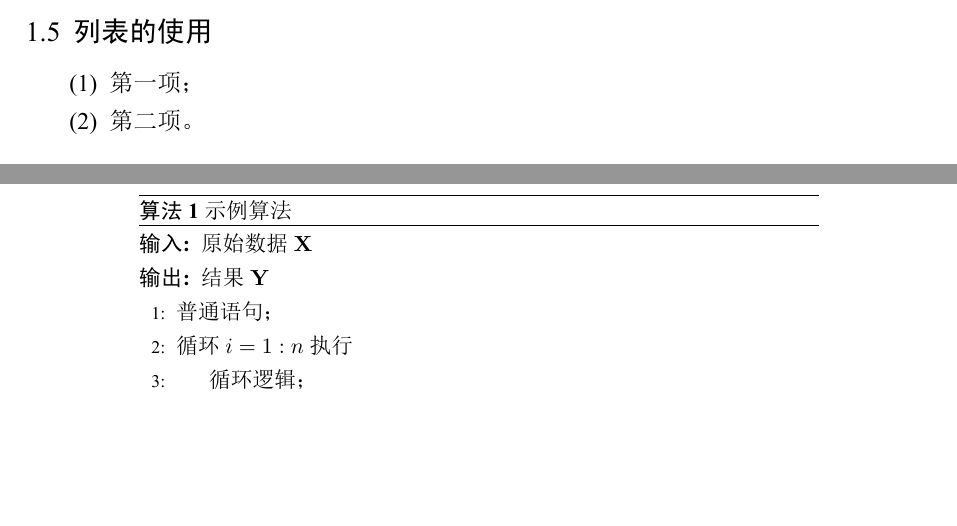
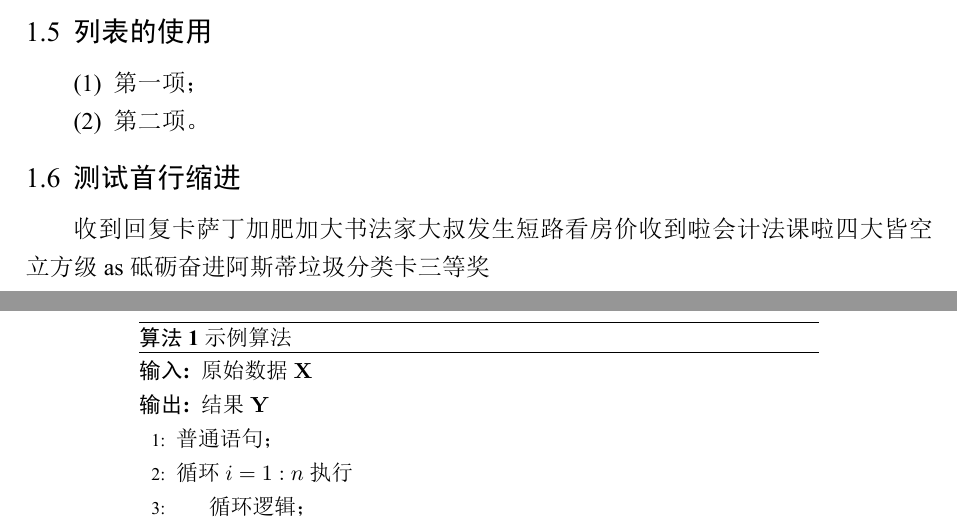
Before and after one commit to DUT-HPC/DUT-TEX-TEMPLATE, a LaTeX thesis (main.tex, which reads chapter01.tex): two parts of pages 6 and 7 of 13 before the commit and two parts of pages 6 and 7 of 12 after it, joined at a grey line, cut so that both start at the same text, the shorter picture padded with empty space. The pictures show the PDF file main.pdf that the author committed with the source.

Commit message:
[update] 修复了首行缩进不对齐的问题

```diff
--- a/chapter01.tex
+++ b/chapter01.tex
@@ -60,6 +60,10 @@
     \item 第二项。
 \end{asparaenum}
 
+\section{测试首行缩进}
+
+收到回复卡萨丁加肥加大书法家大叔发生短路看房价收到啦会计法课啦四大皆空立方级as砥砺奋进阿斯蒂垃圾分类卡三等奖
+
 
 % 清除空白页
 \let\cleardoublepage\clearpage
```
Also changed, not shown: dutthesis.cls (+1 -1 lines), main.pdf.
